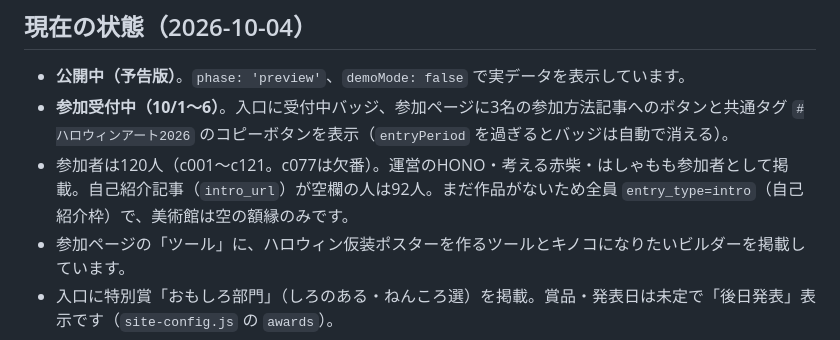
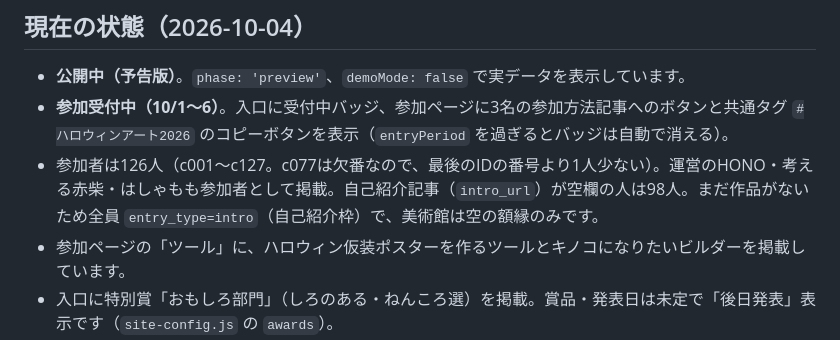
Before and after one commit to Goo-dev0505/halloween-gallery, a Markdown page: README.md, the part around the change. Rendered like a GitHub page.

Commit message:
docs: READMEの参加者数を126人（c001〜c127、c077欠番）に更新
Co-Authored-By: Claude Opus 5.5 <noreply@anthropic.com>
Claude-Session: https://claude.ai/code/session_015iBEWsBh7SHbX6ZBHQfw32

```diff
--- a/README.md
+++ b/README.md
@@ -14,7 +14,7 @@ note クリエイター参加型のオンライン展示会「ハロウィンア
 
 - **公開中（予告版）**。`phase: 'preview'`、`demoMode: false` で実データを表示しています。
 - **参加受付中（10/1〜6）**。入口に受付中バッジ、参加ページに3名の参加方法記事へのボタンと共通タグ `#ハロウィンアート2026` のコピーボタンを表示（`entryPeriod` を過ぎるとバッジは自動で消える）。
-- 参加者は120人（c001〜c121。c077は欠番）。運営のHONO・考える赤柴・はしゃもも参加者として掲載。自己紹介記事（`intro_url`）が空欄の人は92人。まだ作品がないため全員 `entry_type=intro`（自己紹介枠）で、美術館は空の額縁のみです。
+- 参加者は126人（c001〜c127。c077は欠番なので、最後のIDの番号より1人少ない）。運営のHONO・考える赤柴・はしゃもも参加者として掲載。自己紹介記事（`intro_url`）が空欄の人は98人。まだ作品がないため全員 `entry_type=intro`（自己紹介枠）で、美術館は空の額縁のみです。
 - 参加ページの「ツール」に、ハロウィン仮装ポスターを作るツールとキノコになりたいビルダーを掲載しています。
 - 入口に特別賞「おもしろ部門」（しろのある・ねんころ選）を掲載。賞品・発表日は未定で「後日発表」表示です（`site-config.js` の `awards`）。
 
```
